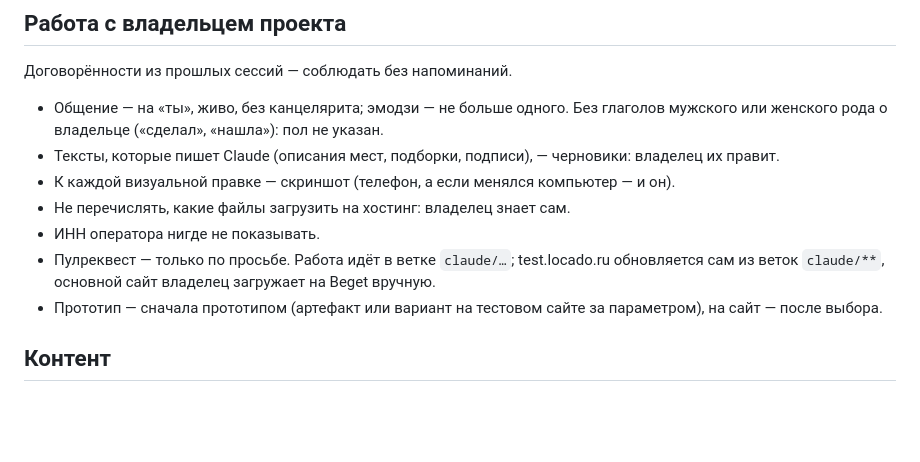
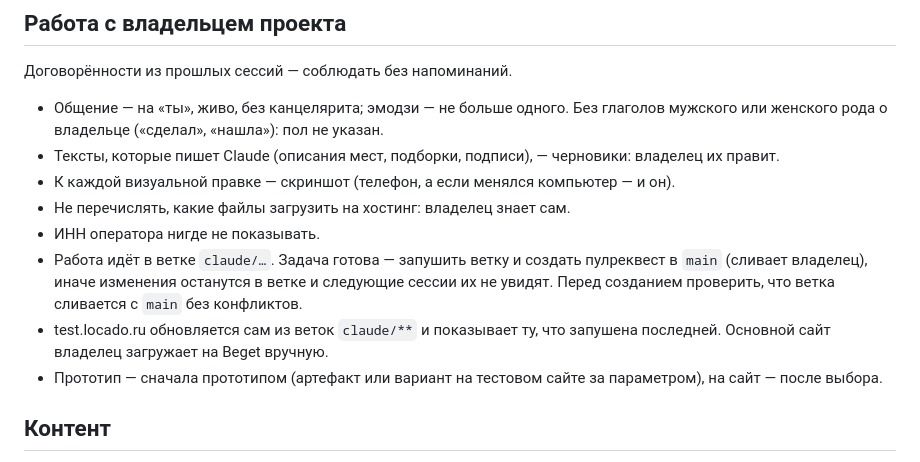
Before and after one commit to glazkooov/locado, a Markdown page: CLAUDE.md, the part around the change. GitHub-like rendering; blank space fills up the shorter version.

Commit message:
CLAUDE.md: в конце задачи — пулреквест в main
Co-Authored-By: Claude Opus 5.5 <noreply@anthropic.com>
Claude-Session: https://claude.ai/code/session_01C5CphNpDVRWo972NeZpS75

```diff
--- a/CLAUDE.md
+++ b/CLAUDE.md
@@ -278,9 +278,13 @@ Locado помогает выбрать место или маршрут под
   компьютер — и он).
 * Не перечислять, какие файлы загрузить на хостинг: владелец знает сам.
 * ИНН оператора нигде не показывать.
-* Пулреквест — только по просьбе. Работа идёт в ветке `claude/…`;
-  test.locado.ru обновляется сам из веток `claude/**`, основной сайт
-  владелец загружает на Beget вручную.
+* Работа идёт в ветке `claude/…`. Задача готова — запушить ветку и
+  создать пулреквест в `main` (сливает владелец), иначе изменения
+  останутся в ветке и следующие сессии их не увидят. Перед созданием
+  проверить, что ветка сливается с `main` без конфликтов.
+* test.locado.ru обновляется сам из веток `claude/**` и показывает ту,
+  что запушена последней. Основной сайт владелец загружает на Beget
+  вручную.
 * Прототип — сначала прототипом (артефакт или вариант на тестовом сайте
   за параметром), на сайт — после выбора.
 
```
